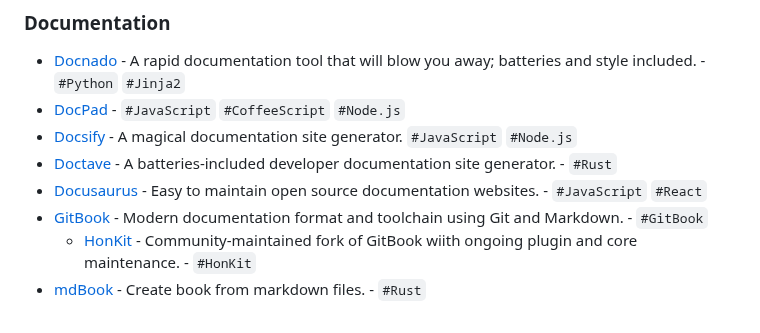
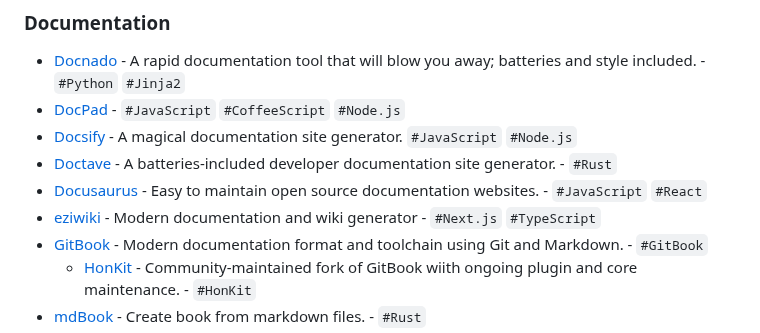
Before and after one commit to myles/awesome-static-generators, a Markdown page: README.md, the part around the change. GitHub-like rendering.

Commit message:
Update README.md with eziwiki

```diff
--- a/README.md
+++ b/README.md
@@ -97,6 +97,7 @@ A static web site generator is an application that takes plain text files and co
 - [Docsify](https://docsify.js.org/) - A magical documentation site generator. `#JavaScript` `#Node.js`
 - [Doctave](https://github.com/Doctave/doctave) - A batteries-included developer documentation site generator. - `#Rust`
 - [Docusaurus](https://docusaurus.io/) - Easy to maintain open source documentation websites. - `#JavaScript` `#React`
+- [eziwiki](https://github.com/i3months/eziwiki) - Modern documentation and wiki generator - `#Next.js` `#TypeScript`
 - [GitBook](https://github.com/GitbookIO/gitbook) - Modern documentation format and toolchain using Git and Markdown. - `#GitBook`
   - [HonKit](https://github.com/honkit/honkit) - Community-maintained fork of GitBook wiith ongoing plugin and core maintenance. - `#HonKit`
 - [mdBook](https://rust-lang.github.io/mdBook) - Create book from markdown files. - `#Rust`
```
